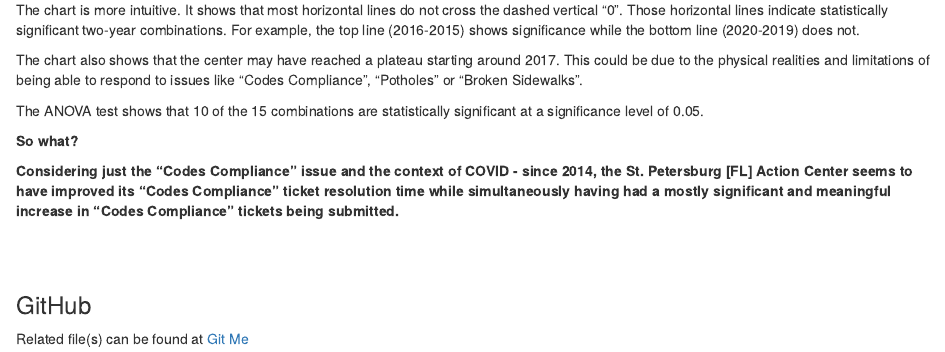
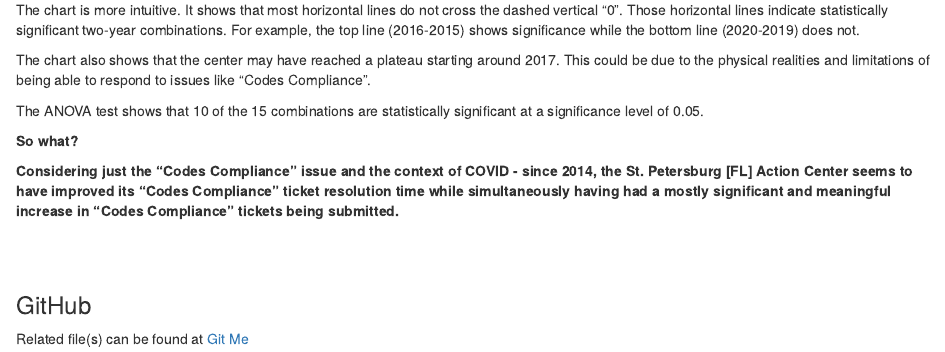
Before and after one commit to eltownes/USF-LIS4273, an R Markdown document (Module 13/Final_Project.Rmd): the page in a window 1100 px wide, from 2490 px down. Rendered offline with R 4.5, knitr and Pandoc, with nearby package versions; some code elsewhere in the file could not run offline.

Commit message:
Update Final_Project.Rmd

```diff
--- a/Module 13/Final_Project.Rmd
+++ b/Module 13/Final_Project.Rmd
@@ -200,8 +200,7 @@ does not.
 
 The chart also shows that the center may have reached a plateau starting
 around 2017. This could be due to the physical realities and
-limitations of being able to respond to issues like "Codes Compliance",
-"Potholes" or "Broken Sidewalks".
+limitations of being able to respond to issues like "Codes Compliance".
 
 The ANOVA test shows that 10 of the 15 combinations are statistically
 significant at a significance level of 0.05.
```
